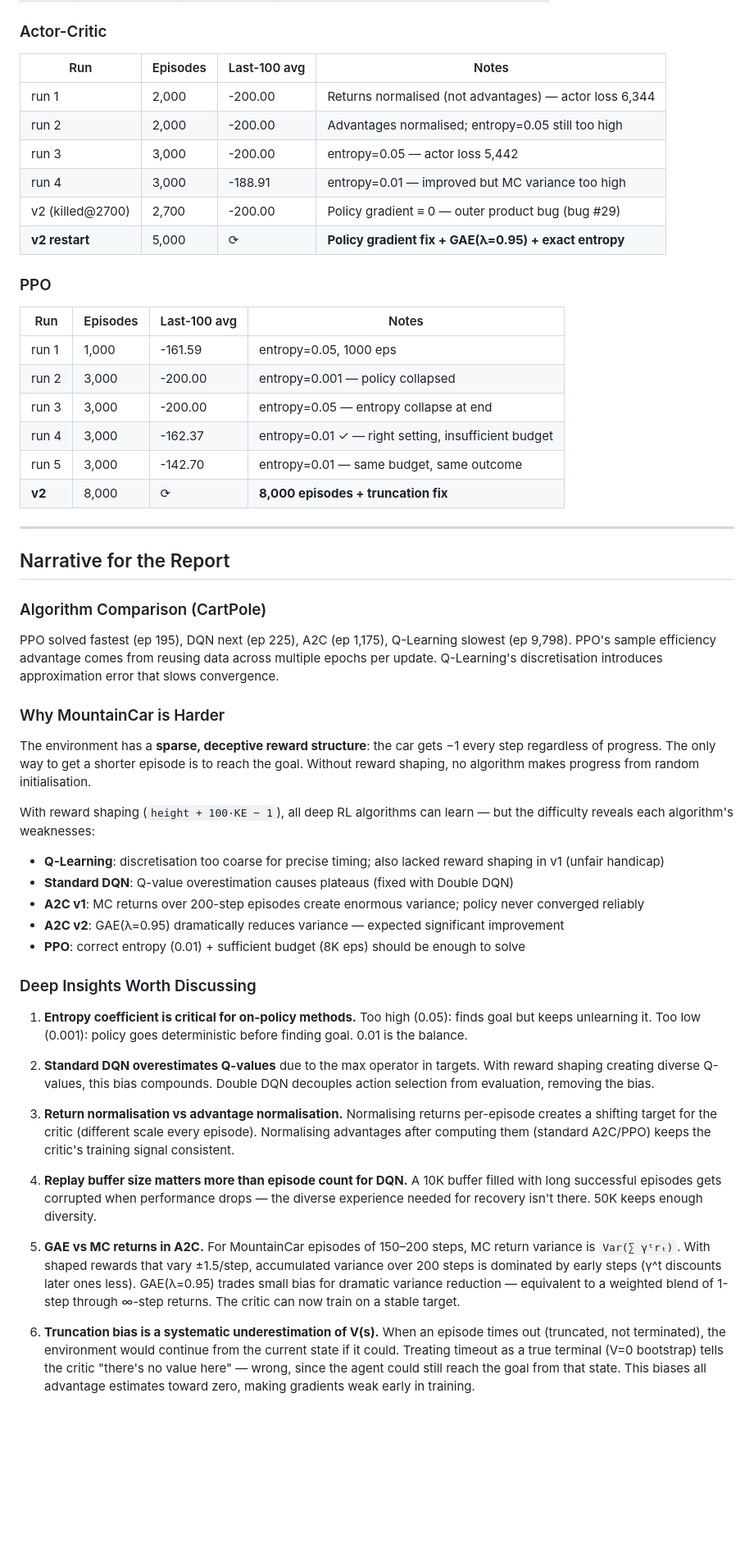
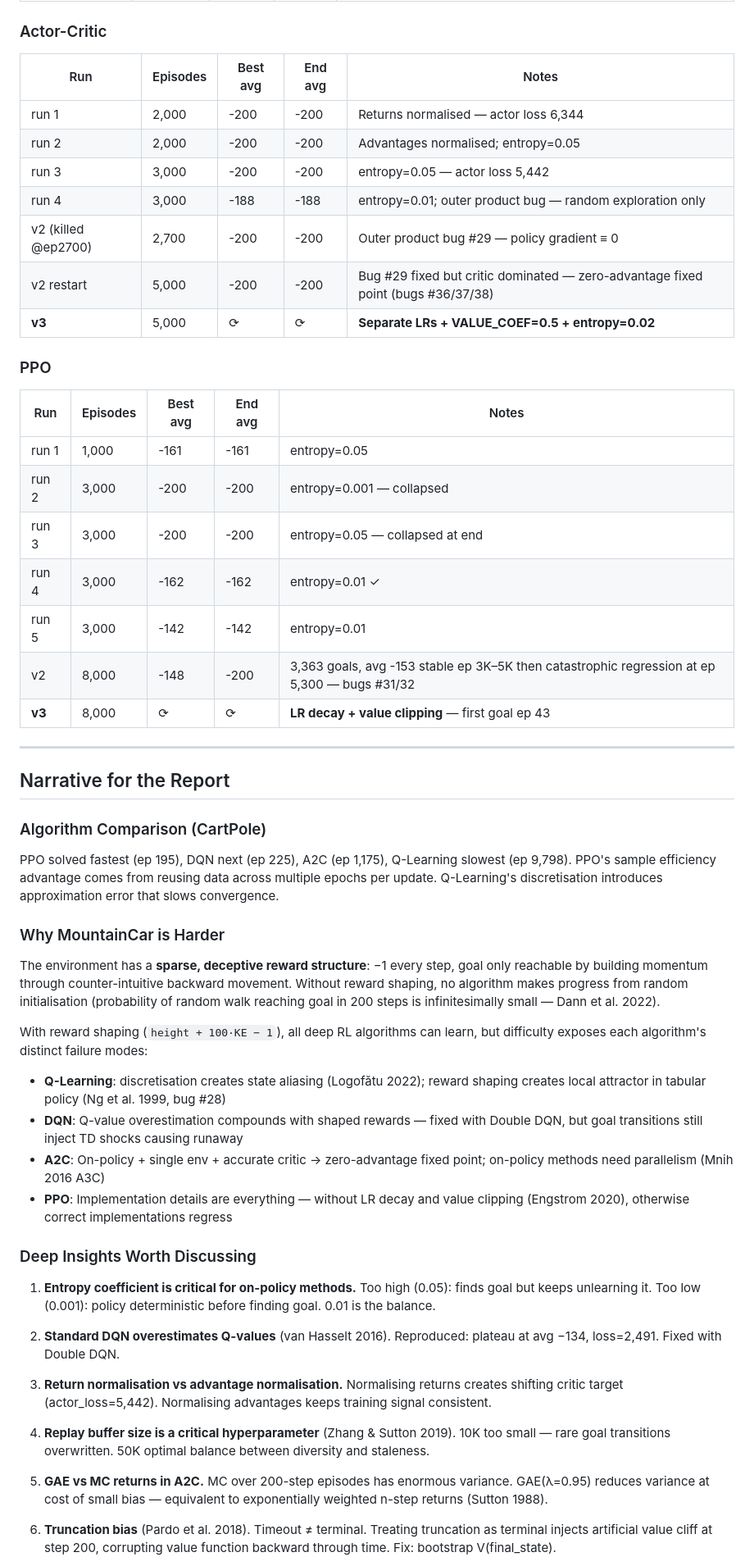
Before and after one commit to vinoltauro/rl, a Markdown page: EXPERIMENTS_LOG.md, the part around one of its changes. Shown at 82% size. Drawn GitHub-style; blank space fills up the shorter version.

```diff
--- a/EXPERIMENTS_LOG.md
+++ b/EXPERIMENTS_LOG.md
@@ -173,23 +195,25 @@ Truncation fix: terminated vs truncated in GAE bootstrap  ← new in v2
 
 ### Actor-Critic
-| Run | Episodes | Last-100 avg | Notes |
-|---|---|---|---|
-| run 1 | 2,000 | -200.00 | Returns normalised (not advantages) — actor loss 6,344 |
-| run 2 | 2,000 | -200.00 | Advantages normalised; entropy=0.05 still too high |
-| run 3 | 3,000 | -200.00 | entropy=0.05 — actor loss 5,442 |
-| run 4 | 3,000 | -188.91 | entropy=0.01 — improved but MC variance too high |
-| v2 (killed@2700) | 2,700 | -200.00 | Policy gradient ≡ 0 — outer product bug (bug #29) |
-| **v2 restart** | 5,000 | ⟳ | **Policy gradient fix + GAE(λ=0.95) + exact entropy** |
+| Run | Episodes | Best avg | End avg | Notes |
+|---|---|---|---|---|
+| run 1 | 2,000 | -200 | -200 | Returns normalised — actor loss 6,344 |
+| run 2 | 2,000 | -200 | -200 | Advantages normalised; entropy=0.05 |
+| run 3 | 3,000 | -200 | -200 | entropy=0.05 — actor loss 5,442 |
+| run 4 | 3,000 | -188 | -188 | entropy=0.01; outer product bug — random exploration only |
+| v2 (killed @ep2700) | 2,700 | -200 | -200 | Outer product bug #29 — policy gradient ≡ 0 |
+| v2 restart | 5,000 | -200 | -200 | Bug #29 fixed but critic dominated — zero-advantage fixed point (bugs #36/37/38) |
+| **v3** | 5,000 | ⟳ | ⟳ | **Separate LRs + VALUE_COEF=0.5 + entropy=0.02** |
 
 ### PPO
-| Run | Episodes | Last-100 avg | Notes |
-|---|---|---|---|
-| run 1 | 1,000 | -161.59 | entropy=0.05, 1000 eps |
-| run 2 | 3,000 | -200.00 | entropy=0.001 — policy collapsed |
-| run 3 | 3,000 | -200.00 | entropy=0.05 — entropy collapse at end |
-| run 4 | 3,000 | -162.37 | entropy=0.01 ✓ — right setting, insufficient budget |
-| run 5 | 3,000 | -142.70 | entropy=0.01 — same budget, same outcome |
-| **v2** | 8,000 | ⟳ | **8,000 episodes + truncation fix** |
+| Run | Episodes | Best avg | End avg | Notes |
+|---|---|---|---|---|
+| run 1 | 1,000 | -161 | -161 | entropy=0.05 |
+| run 2 | 3,000 | -200 | -200 | entropy=0.001 — collapsed |
+| run 3 | 3,000 | -200 | -200 | entropy=0.05 — collapsed at end |
+| run 4 | 3,000 | -162 | -162 | entropy=0.01 ✓ |
+| run 5 | 3,000 | -142 | -142 | entropy=0.01 |
+| v2 | 8,000 | -148 | -200 | 3,363 goals, avg -153 stable ep 3K–5K then catastrophic regression at ep 5,300 — bugs #31/32 |
+| **v3** | 8,000 | ⟳ | ⟳ | **LR decay + value clipping** — first goal ep 43 |
 
 ---
 
@@ -199,26 +223,25 @@ Truncation fix: terminated vs truncated in GAE bootstrap  ← new in v2
 PPO solved fastest (ep 195), DQN next (ep 225), A2C (ep 1,175), Q-Learning slowest (ep 9,798). PPO's sample efficiency advantage comes from reusing data across multiple epochs per update. Q-Learning's discretisation introduces approximation error that slows convergence.
 
 ### Why MountainCar is Harder
-The environment has a **sparse, deceptive reward structure**: the car gets −1 every step regardless of progress. The only way to get a shorter episode is to reach the goal. Without reward shaping, no algorithm makes progress from random initialisation.
+The environment has a **sparse, deceptive reward structure**: −1 every step, goal only reachable by building momentum through counter-intuitive backward movement. Without reward shaping, no algorithm makes progress from random initialisation (probability of random walk reaching goal in 200 steps is infinitesimally small — Dann et al. 2022).
 
-With reward shaping (`height + 100·KE − 1`), all deep RL algorithms can learn — but the difficulty reveals each algorithm's weaknesses:
-- **Q-Learning**: discretisation too coarse for precise timing; also lacked reward shaping in v1 (unfair handicap)
-- **Standard DQN**: Q-value overestimation causes plateaus (fixed with Double DQN)
-- **A2C v1**: MC returns over 200-step episodes create enormous variance; policy never converged reliably
-- **A2C v2**: GAE(λ=0.95) dramatically reduces variance — expected significant improvement
-- **PPO**: correct entropy (0.01) + sufficient budget (8K eps) should be enough to solve
+With reward shaping (`height + 100·KE − 1`), all deep RL algorithms can learn, but difficulty exposes each algorithm's distinct failure modes:
+- **Q-Learning**: discretisation creates state aliasing (Logofătu 2022); reward shaping creates local attractor in tabular policy (Ng et al. 1999, bug #28)
+- **DQN**: Q-value overestimation compounds with shaped rewards — fixed with Double DQN, but goal transitions still inject TD shocks causing runaway
+- **A2C**: On-policy + single env + accurate critic → zero-advantage fixed point; on-policy methods need parallelism (Mnih 2016 A3C)
+- **PPO**: Implementation details are everything — without LR decay and value clipping (Engstrom 2020), otherwise correct implementations regress
 
 ### Deep Insights Worth Discussing
 
-1. **Entropy coefficient is critical for on-policy methods.** Too high (0.05): finds goal but keeps unlearning it. Too low (0.001): policy goes deterministic before finding goal. 0.01 is the balance.
+1. **Entropy coefficient is critical for on-policy methods.** Too high (0.05): finds goal but keeps unlearning it. Too low (0.001): policy deterministic before finding goal. 0.01 is the balance.
 
-2. **Standard DQN overestimates Q-values** due to the max operator in targets. With reward shaping creating diverse Q-values, this bias compounds. Double DQN decouples action selection from evaluation, removing the bias.
+2. **Standard DQN overestimates Q-values** (van Hasselt 2016). Reproduced: plateau at avg −134, loss=2,491. Fixed with Double DQN.
 
-3. **Return normalisation vs advantage normalisation.** Normalising returns per-episode creates a shifting target for the critic (different scale every episode). Normalising advantages after computing them (standard A2C/PPO) keeps the critic's training signal consistent.
+3. **Return normalisation vs advantage normalisation.** Normalising returns creates shifting critic target (actor_loss=5,442). Normalising advantages keeps training signal consistent.
 
-4. **Replay buffer size matters more than episode count for DQN.** A 10K buffer filled with long successful episodes gets corrupted when performance drops — the diverse experience needed for recovery isn't there. 50K keeps enough diversity.
+4. **Replay buffer size is a critical hyperparameter** (Zhang & Sutton 2019). 10K too small — rare goal transitions overwritten. 50K optimal balance between diversity and staleness.
 
-5. **GAE vs MC returns in A2C.** For MountainCar episodes of 150–200 steps, MC return variance is `Var(∑ γᵗrₜ)`. With shaped rewards that vary ±1.5/step, accumulated variance over 200 steps is dominated by early steps (γ^t discounts later ones less). GAE(λ=0.95) trades small bias for dramatic variance reduction — equivalent to a weighted blend of 1-step through ∞-step returns. The critic can now train on a stable target.
+5. **GAE vs MC returns in A2C.** MC over 200-step episodes has enormous variance. GAE(λ=0.95) reduces variance at cost of small bias — equivalent to exponentially weighted n-step returns (Sutton 1988).
 
-6. **Truncation bias is a systematic underestimation of V(s).** When an episode times out (truncated, not terminated), the environment would continue from the current state if it could. Treating timeout as a true terminal (V=0 bootstrap) tells the critic "there's no value here" — wrong, since the agent could still reach the goal from that state. This biases all advantage estimates toward zero, making gradients weak early in training.
+6. **Truncation bias** (Pardo et al. 2018). Timeout ≠ terminal. Treating truncation as terminal injects artificial value cliff at step 200, corrupting value function backward through time. Fix: bootstrap V(final_state).
 
```
Also changed, not shown: other parts of EXPERIMENTS_LOG.md (+83 -53 lines).
